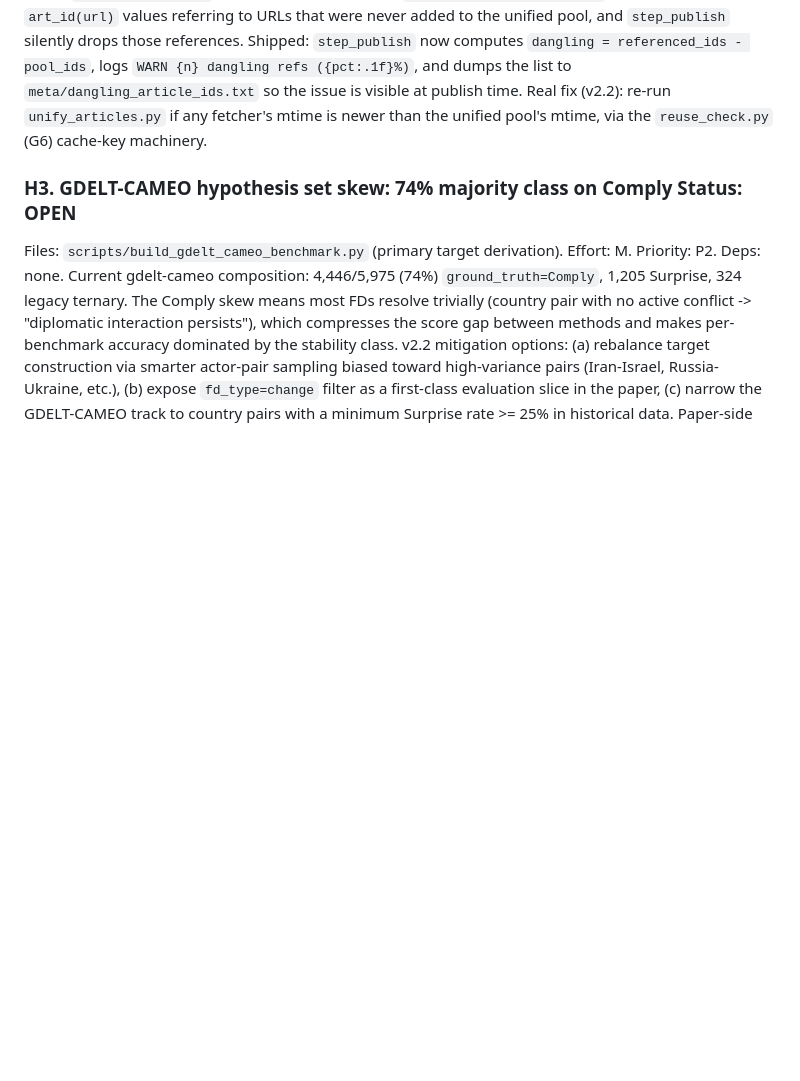
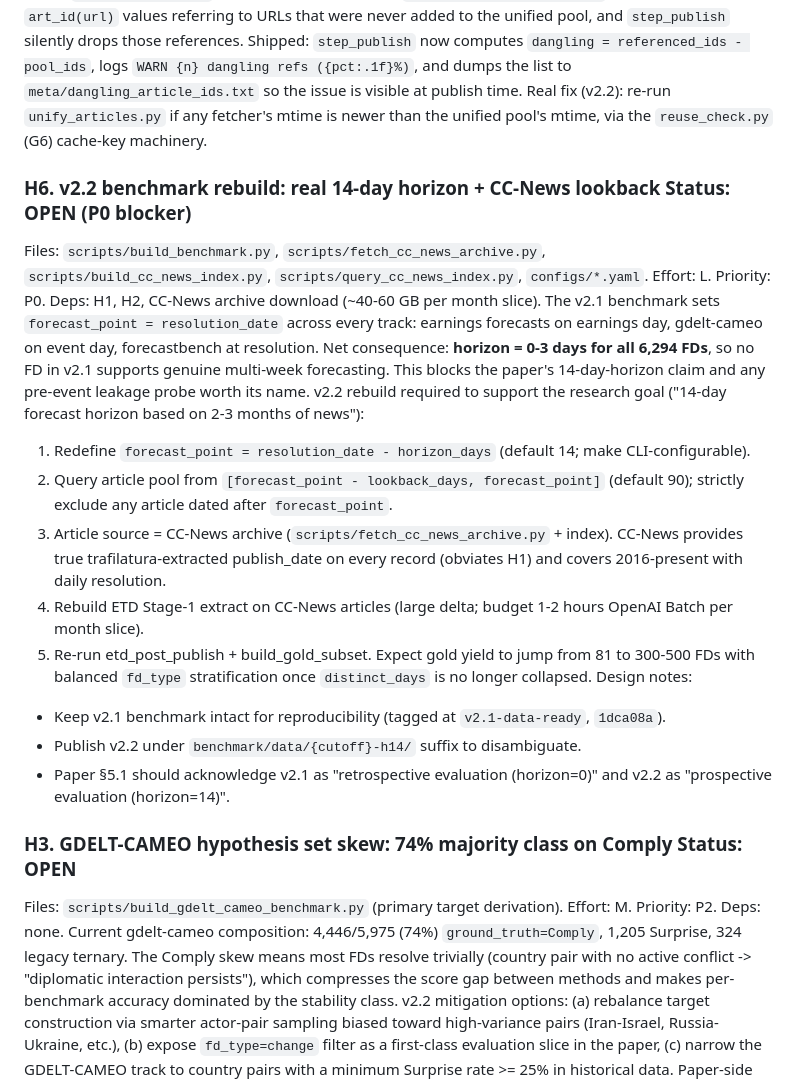
Before and after one commit to ApartsinProjects/EMR-ACH, a Markdown page: docs/V2_2_REFACTOR_BACKLOG.md, the part around the change. GitHub-like rendering; blank space fills up the shorter version.

Commit message:
v2.2 [H6]: file v2.2 benchmark rebuild plan (14-day horizon + CC-News)
Registers the v2.2 rebuild as an explicit P0 backlog entry. v2.1 FDs all
have forecast_point == resolution_date (horizon 0-3 days for every one
of the 6,294 FDs), which blocks any multi-week forecasting claim in the
paper. v2.2 needs to redefine forecast_point = resolution_date -
horizon_days (default 14) and source articles from CC-News in
[forecast_point - 90d, forecast_point] so the evidence window is
strictly pre-forecast.

Reuse analysis: ~85% of v2.1 code transfers unchanged (FD skeletons,
ground truth, ETD pipeline, G8 kNN, baselines, EMR-ACH method, gold
subset builder, paper structure). Must rebuild: CC-News archive +
index, forecast_point logic in 3 benchmark builders, article pool,
relevance, ETD Stage-1 re-extract.

Cost: ~12-20 hr wall-clock (CC-News download dominant), ~$30-50 OpenAI
Batch spend (ETD re-extract dominant).

Co-Authored-By: Claude Opus 4.7 (1M context) <noreply@anthropic.com>

```diff
--- a/docs/V2_2_REFACTOR_BACKLOG.md
+++ b/docs/V2_2_REFACTOR_BACKLOG.md
@@ -425,6 +425,20 @@ Files: `scripts/unify_articles.py`. Effort: S. Priority: P1. Deps: none.
 Files: `scripts/build_benchmark.py` (`step_publish`). Effort: S. Priority: P1. Deps: none.
 1,049 / 1,299 earnings article_ids referenced by earnings FDs in `benchmark/data/2026-01-01/forecasts.jsonl` do NOT resolve in the same cutoff's `articles.jsonl`. Root cause is a pipeline ordering hazard: when an article fetcher (Finnhub / Google News / EDGAR enrichment) writes to `data/earnings/earnings_articles.jsonl` AFTER `unify_articles.py` built the pool but BEFORE `link_earnings_articles.py` ran, the linker stores `art_id(url)` values referring to URLs that were never added to the unified pool, and `step_publish` silently drops those references. Shipped: `step_publish` now computes `dangling = referenced_ids - pool_ids`, logs `WARN {n} dangling refs ({pct:.1f}%)`, and dumps the list to `meta/dangling_article_ids.txt` so the issue is visible at publish time. Real fix (v2.2): re-run `unify_articles.py` if any fetcher's mtime is newer than the unified pool's mtime, via the `reuse_check.py` (G6) cache-key machinery.
 
+### H6. v2.2 benchmark rebuild: real 14-day horizon + CC-News lookback **Status**: OPEN (P0 blocker)
+Files: `scripts/build_benchmark.py`, `scripts/fetch_cc_news_archive.py`, `scripts/build_cc_news_index.py`, `scripts/query_cc_news_index.py`, `configs/*.yaml`. Effort: L. Priority: P0. Deps: H1, H2, CC-News archive download (~40-60 GB per month slice).
+The v2.1 benchmark sets `forecast_point = resolution_date` across every track: earnings forecasts on earnings day, gdelt-cameo on event day, forecastbench at resolution. Net consequence: **horizon = 0-3 days for all 6,294 FDs**, so no FD in v2.1 supports genuine multi-week forecasting. This blocks the paper's 14-day-horizon claim and any pre-event leakage probe worth its name.
+v2.2 rebuild required to support the research goal ("14-day forecast horizon based on 2-3 months of news"):
+  1. Redefine `forecast_point = resolution_date - horizon_days` (default 14; make CLI-configurable).
+  2. Query article pool from `[forecast_point - lookback_days, forecast_point]` (default 90); strictly exclude any article dated after `forecast_point`.
+  3. Article source = CC-News archive (`scripts/fetch_cc_news_archive.py` + index). CC-News provides true trafilatura-extracted publish_date on every record (obviates H1) and covers 2016-present with daily resolution.
+  4. Rebuild ETD Stage-1 extract on CC-News articles (large delta; budget 1-2 hours OpenAI Batch per month slice).
+  5. Re-run etd_post_publish + build_gold_subset. Expect gold yield to jump from 81 to 300-500 FDs with balanced `fd_type` stratification once `distinct_days` is no longer collapsed.
+Design notes:
+  - Keep v2.1 benchmark intact for reproducibility (tagged at `v2.1-data-ready`, `1dca08a`).
+  - Publish v2.2 under `benchmark/data/{cutoff}-h14/` suffix to disambiguate.
+  - Paper §5.1 should acknowledge v2.1 as "retrospective evaluation (horizon=0)" and v2.2 as "prospective evaluation (horizon=14)".
+
 ### H3. GDELT-CAMEO hypothesis set skew: 74% majority class on Comply **Status**: OPEN
 Files: `scripts/build_gdelt_cameo_benchmark.py` (primary target derivation). Effort: M. Priority: P2. Deps: none.
 Current gdelt-cameo composition: 4,446/5,975 (74%) `ground_truth=Comply`, 1,205 Surprise, 324 legacy ternary. The Comply skew means most FDs resolve trivially (country pair with no active conflict -> "diplomatic interaction persists"), which compresses the score gap between methods and makes per-benchmark accuracy dominated by the stability class. v2.2 mitigation options: (a) rebalance target construction via smarter actor-pair sampling biased toward high-variance pairs (Iran-Israel, Russia-Ukraine, etc.), (b) expose `fd_type=change` filter as a first-class evaluation slice in the paper, (c) narrow the GDELT-CAMEO track to country pairs with a minimum Surprise rate >= 25% in historical data. Paper-side mitigation via gold subset's `fd_type` stratification is already in place but was masked by H1.
```
